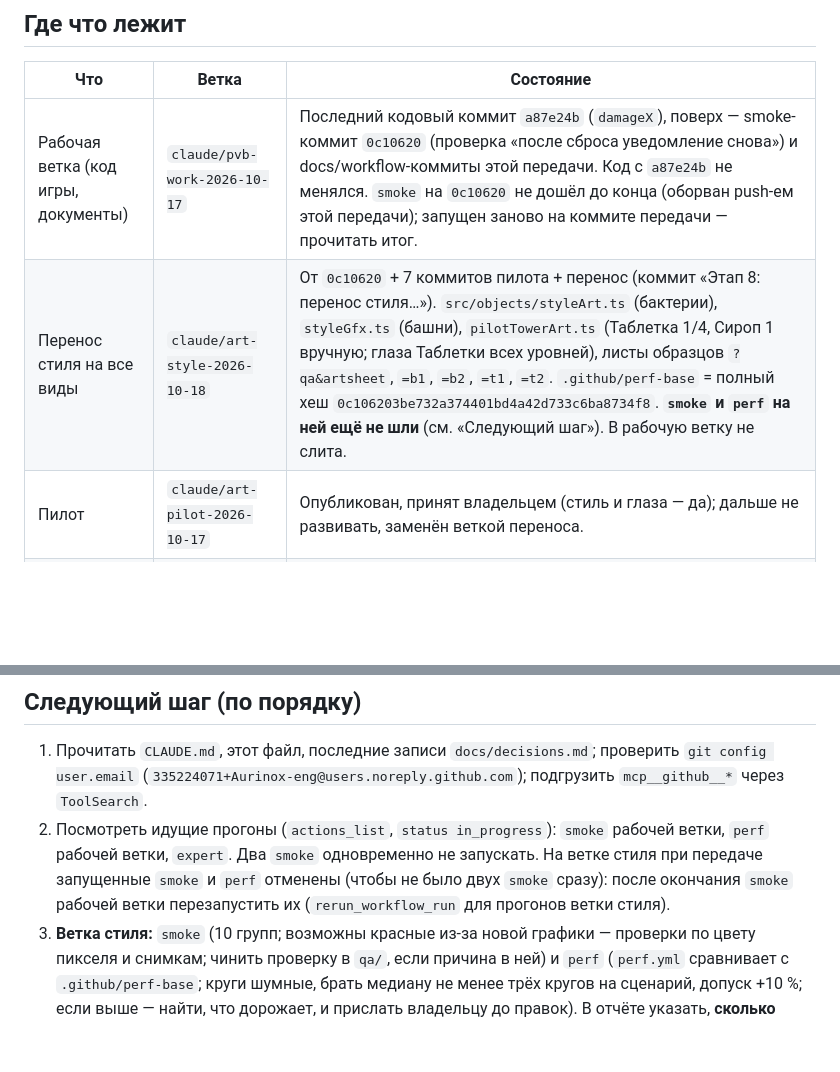
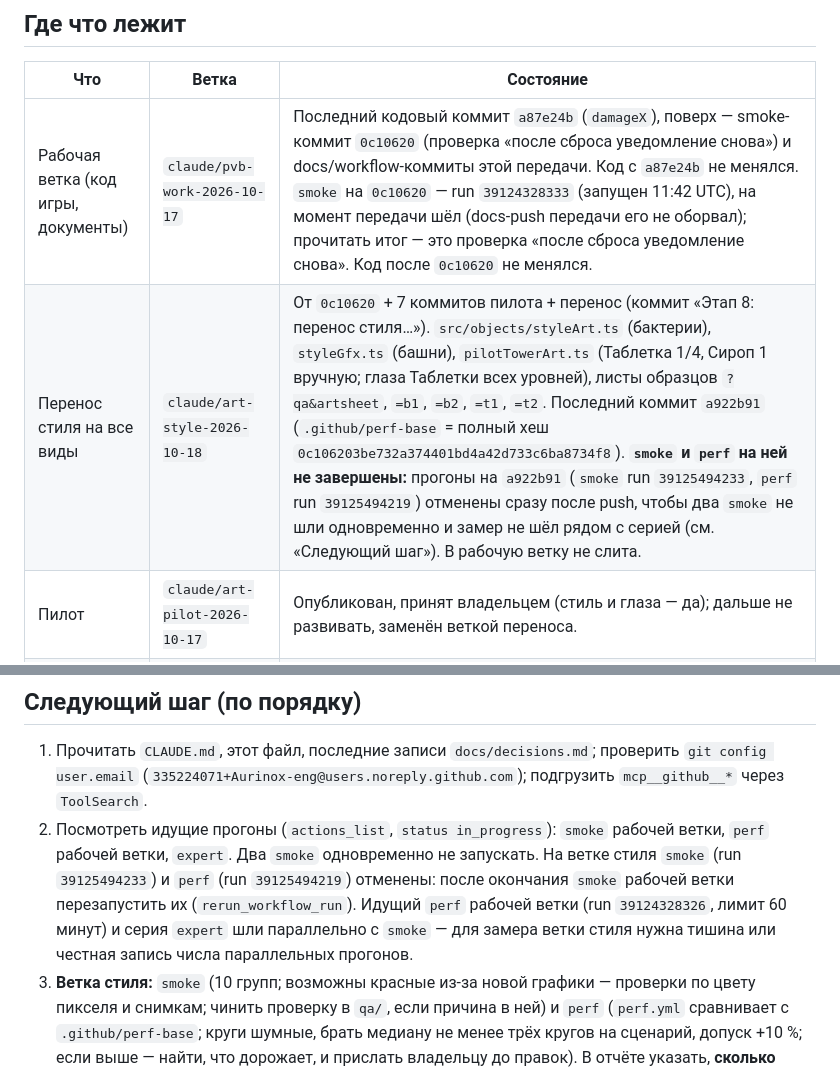
Before and after one commit to Aurinox-eng/1, a Markdown page: docs/handoff-2026-10-18.md, 2 parts joined by grey strips. GitHub-like rendering; blank space fills up the shorter version.

Commit message:
docs: передача — состояние прогонов на момент передачи
Co-Authored-By: Claude Sonnet 5.5 <noreply@anthropic.com>
Claude-Session: https://claude.ai/code/session_01Sm2HCh7bXWpad35AV2wAL7

```diff
--- a/docs/handoff-2026-10-18.md
+++ b/docs/handoff-2026-10-18.md
@@ -5,8 +5,8 @@
 ## Где что лежит
 | Что | Ветка | Состояние |
 |---|---|---|
-| Рабочая ветка (код игры, документы) | `claude/pvb-work-2026-10-17` | Последний кодовый коммит `a87e24b` (`damageX`), поверх — smoke-коммит `0c10620` (проверка «после сброса уведомление снова») и docs/workflow-коммиты этой передачи. Код с `a87e24b` не менялся. `smoke` на `0c10620` не дошёл до конца (оборван push-ем этой передачи); запущен заново на коммите передачи — прочитать итог. |
-| Перенос стиля на все виды | `claude/art-style-2026-10-18` | От `0c10620` + 7 коммитов пилота + перенос (коммит «Этап 8: перенос стиля…»). `src/objects/styleArt.ts` (бактерии), `styleGfx.ts` (башни), `pilotTowerArt.ts` (Таблетка 1/4, Сироп 1 вручную; глаза Таблетки всех уровней), листы образцов `?qa&artsheet`, `=b1`, `=b2`, `=t1`, `=t2`. `.github/perf-base` = полный хеш `0c106203be732a374401bd4a42d733c6ba8734f8`. **`smoke` и `perf` на ней ещё не шли** (см. «Следующий шаг»). В рабочую ветку не слита. |
+| Рабочая ветка (код игры, документы) | `claude/pvb-work-2026-10-17` | Последний кодовый коммит `a87e24b` (`damageX`), поверх — smoke-коммит `0c10620` (проверка «после сброса уведомление снова») и docs/workflow-коммиты этой передачи. Код с `a87e24b` не менялся. `smoke` на `0c10620` — run `39124328333` (запущен 11:42 UTC), на момент передачи шёл (docs-push передачи его не оборвал); прочитать итог — это проверка «после сброса уведомление снова». Код после `0c10620` не менялся. |
+| Перенос стиля на все виды | `claude/art-style-2026-10-18` | От `0c10620` + 7 коммитов пилота + перенос (коммит «Этап 8: перенос стиля…»). `src/objects/styleArt.ts` (бактерии), `styleGfx.ts` (башни), `pilotTowerArt.ts` (Таблетка 1/4, Сироп 1 вручную; глаза Таблетки всех уровней), листы образцов `?qa&artsheet`, `=b1`, `=b2`, `=t1`, `=t2`. Последний коммит `a922b91` (`.github/perf-base` = полный хеш `0c106203be732a374401bd4a42d733c6ba8734f8`). **`smoke` и `perf` на ней не завершены:** прогоны на `a922b91` (`smoke` run `39125494233`, `perf` run `39125494219`) отменены сразу после push, чтобы два `smoke` не шли одновременно и замер не шёл рядом с серией (см. «Следующий шаг»). В рабочую ветку не слита. |
 | Пилот | `claude/art-pilot-2026-10-17` | Опубликован, принят владельцем (стиль и глаза — да); дальше не развивать, заменён веткой переноса. |
 | Ветка сессии системы | `claude/kind-knuth-0pety0` | Служебная; работа идёт в двух ветках выше (решение владельца: рабочая — `claude/pvb-work-2026-10-17`). |
 
@@ -24,7 +24,7 @@
 
 ## Следующий шаг (по порядку)
 1. Прочитать `CLAUDE.md`, этот файл, последние записи `docs/decisions.md`; проверить `git config user.email` (`335224071+Aurinox-eng@users.noreply.github.com`); подгрузить `mcp__github__*` через `ToolSearch`.
-2. Посмотреть идущие прогоны (`actions_list`, `status in_progress`): `smoke` рабочей ветки, `perf` рабочей ветки, `expert`. Два `smoke` одновременно не запускать. На ветке стиля при передаче запущенные `smoke` и `perf` отменены (чтобы не было двух `smoke` сразу): после окончания `smoke` рабочей ветки перезапустить их (`rerun_workflow_run` для прогонов ветки стиля).
+2. Посмотреть идущие прогоны (`actions_list`, `status in_progress`): `smoke` рабочей ветки, `perf` рабочей ветки, `expert`. Два `smoke` одновременно не запускать. На ветке стиля `smoke` (run `39125494233`) и `perf` (run `39125494219`) отменены: после окончания `smoke` рабочей ветки перезапустить их (`rerun_workflow_run`). Идущий `perf` рабочей ветки (run `39124328326`, лимит 60 минут) и серия `expert` шли параллельно с `smoke` — для замера ветки стиля нужна тишина или честная запись числа параллельных прогонов.
 3. **Ветка стиля:** `smoke` (10 групп; возможны красные из-за новой графики — проверки по цвету пикселя и снимкам; чинить проверку в `qa/`, если причина в ней) и `perf` (`perf.yml` сравнивает с `.github/perf-base`; круги шумные, брать медиану не менее трёх кругов на сценарий, допуск +10 %; если выше — найти, что дорожает, и прислать владельцу до правок). В отчёте указать, **сколько прогонов шло параллельно** во время замера (`actions_list`, статус `in_progress` по времени `perf`).
 4. Отчёт владельцу одной таблицей «Что сделано / Проверка / Результат / Что нужно от меня»: перенос стиля (снимки, память, `smoke`, `perf`, число параллельных прогонов), модель (раздел 6), серии `expert`/`zone`, проверка сброса уведомления, числа уровней 3–10 — перед внесением. Вопросы владельцу: слить ли ветку стиля в рабочую; звук (этап 8); числа уровней 3–10.
 5. Часть 4 — по порядку 4.5 (`docs/creative-iteration-plan-2026-10-18.md`), каждый пункт — после «да»: нижняя панель и показ следующей волны; открытие башен по уровням после замера `--solo=fizz`; бонус рекорда волны (таблица ДНК в плане); карты уровней 2–4 — сначала макеты; «Лихорадка» первой; остальное по плану.
```
